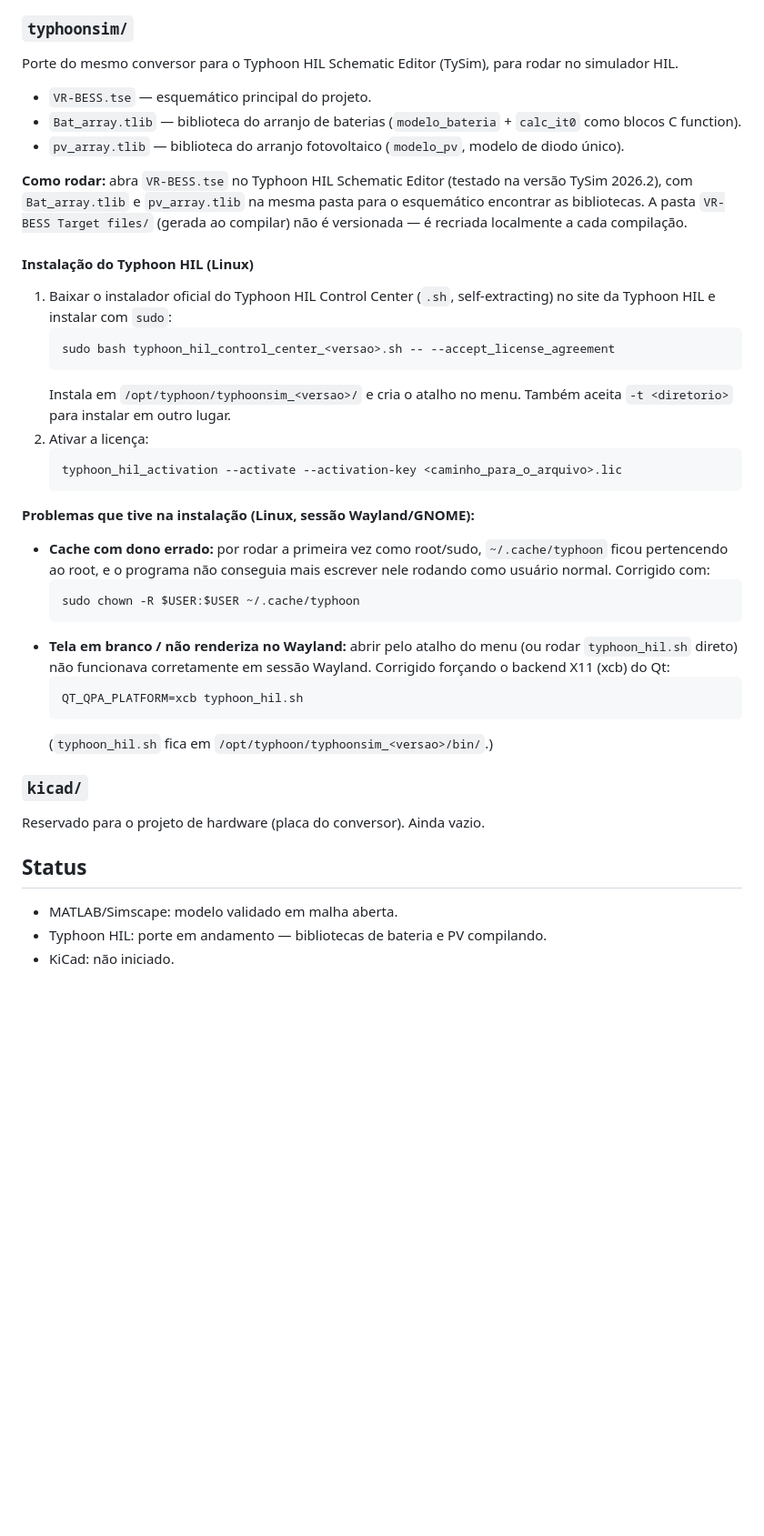
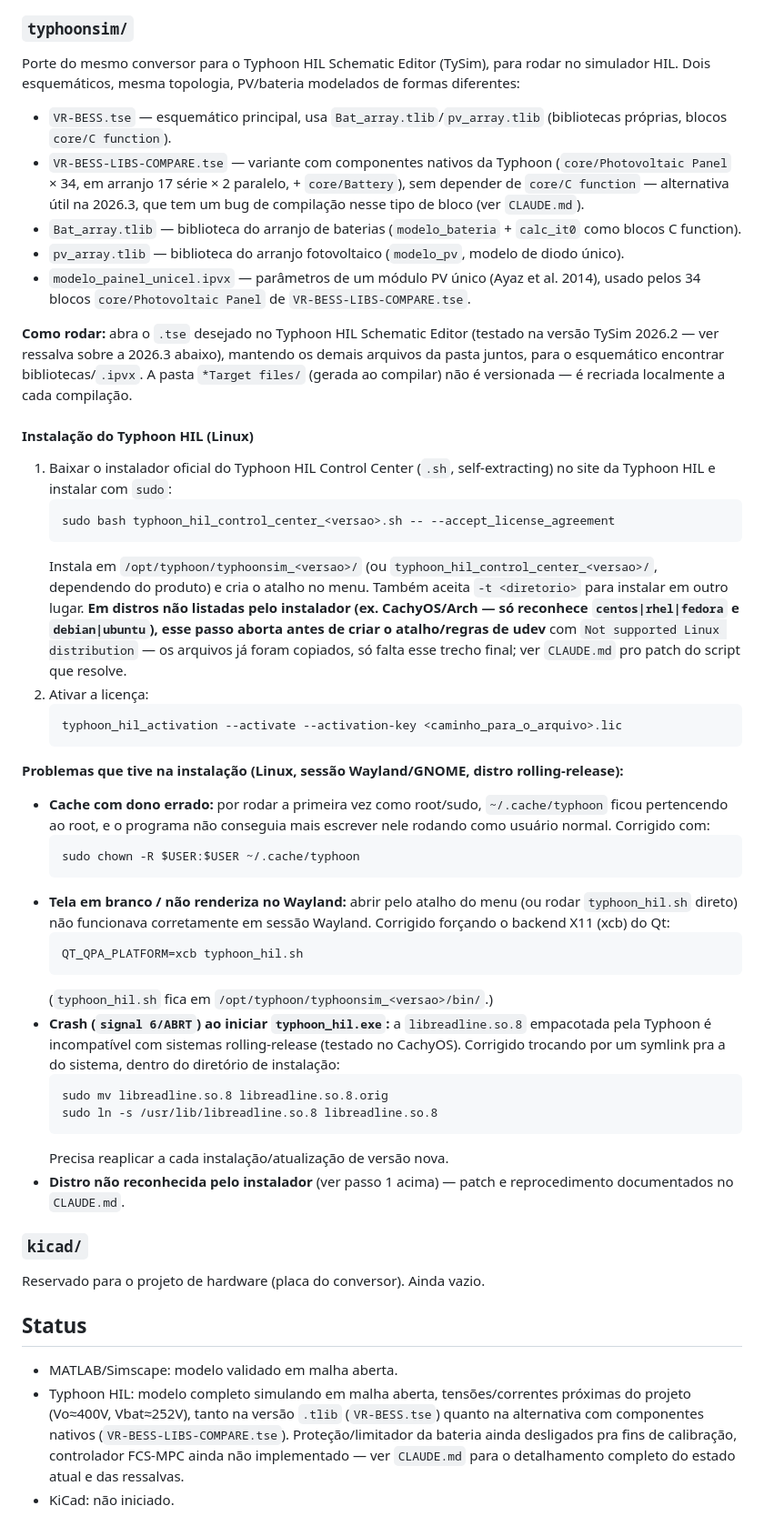
Before and after one commit to JoaoVitorSBarbosa/VR-BESS, a Markdown page: README.md, the part around the change. Shown at 91% size. GitHub-like rendering; blank space fills up the shorter version.

Commit message:
Atualiza README: novo esquemático, instalação Typhoon e status
- Lista VR-BESS-LIBS-COMPARE.tse e modelo_painel_unicel.ipvx na estrutura de
  typhoonsim/.
- Documenta os dois problemas de instalação encontrados nesta sessão: distro nao
  reconhecida pelo instalador (CachyOS) e crash por libreadline.so.8 incompativel.
- Atualiza Status: malha aberta simulando nas duas versoes do esquematico,
  ressalvas remetidas ao CLAUDE.md.

````diff
--- a/README.md
+++ b/README.md
@@ -32,16 +32,24 @@ solver de passo variável não resolve o pulso estreito de PWM (duty ~13,77%) em
 ### `typhoonsim/`
 
 Porte do mesmo conversor para o Typhoon HIL Schematic Editor (TySim), para rodar no simulador HIL.
+Dois esquemáticos, mesma topologia, PV/bateria modelados de formas diferentes:
 
-- `VR-BESS.tse` — esquemático principal do projeto.
+- `VR-BESS.tse` — esquemático principal, usa `Bat_array.tlib`/`pv_array.tlib` (bibliotecas
+  próprias, blocos `core/C function`).
+- `VR-BESS-LIBS-COMPARE.tse` — variante com componentes nativos da Typhoon (`core/Photovoltaic
+  Panel` × 34, em arranjo 17 série × 2 paralelo, + `core/Battery`), sem depender de `core/C
+  function` — alternativa útil na 2026.3, que tem um bug de compilação nesse tipo de bloco (ver
+  `CLAUDE.md`).
 - `Bat_array.tlib` — biblioteca do arranjo de baterias (`modelo_bateria` + `calc_it0` como blocos
   C function).
 - `pv_array.tlib` — biblioteca do arranjo fotovoltaico (`modelo_pv`, modelo de diodo único).
+- `modelo_painel_unicel.ipvx` — parâmetros de um módulo PV único (Ayaz et al. 2014), usado pelos
+  34 blocos `core/Photovoltaic Panel` de `VR-BESS-LIBS-COMPARE.tse`.
 
-**Como rodar:** abra `VR-BESS.tse` no Typhoon HIL Schematic Editor (testado na versão TySim
-2026.2), com `Bat_array.tlib` e `pv_array.tlib` na mesma pasta para o esquemático encontrar as
-bibliotecas. A pasta `VR-BESS Target files/` (gerada ao compilar) não é versionada — é
-recriada localmente a cada compilação.
+**Como rodar:** abra o `.tse` desejado no Typhoon HIL Schematic Editor (testado na versão TySim
+2026.2 — ver ressalva sobre a 2026.3 abaixo), mantendo os demais arquivos da pasta juntos, para o
+esquemático encontrar bibliotecas/`.ipvx`. A pasta `*Target files/` (gerada ao compilar) não é
+versionada — é recriada localmente a cada compilação.
 
 #### Instalação do Typhoon HIL (Linux)
 
@@ -50,14 +58,18 @@ recriada localmente a cada compilação.
    ```
    sudo bash typhoon_hil_control_center_<versao>.sh -- --accept_license_agreement
    ```
-   Instala em `/opt/typhoon/typhoonsim_<versao>/` e cria o atalho no menu. Também aceita
-   `-t <diretorio>` para instalar em outro lugar.
+   Instala em `/opt/typhoon/typhoonsim_<versao>/` (ou `typhoon_hil_control_center_<versao>/`,
+   dependendo do produto) e cria o atalho no menu. Também aceita `-t <diretorio>` para instalar em
+   outro lugar. **Em distros não listadas pelo instalador (ex. CachyOS/Arch — só reconhece
+   `centos|rhel|fedora` e `debian|ubuntu`), esse passo aborta antes de criar o atalho/regras de
+   udev** com `Not supported Linux distribution` — os arquivos já foram copiados, só falta esse
+   trecho final; ver `CLAUDE.md` pro patch do script que resolve.
 2. Ativar a licença:
    ```
    typhoon_hil_activation --activate --activation-key <caminho_para_o_arquivo>.lic
    ```
 
-**Problemas que tive na instalação (Linux, sessão Wayland/GNOME):**
+**Problemas que tive na instalação (Linux, sessão Wayland/GNOME, distro rolling-release):**
 
 - **Cache com dono errado:** por rodar a primeira vez como root/sudo, `~/.cache/typhoon` ficou
   pertencendo ao root, e o programa não conseguia mais escrever nele rodando como usuário normal.
@@ -72,6 +84,16 @@ recriada localmente a cada compilação.
   QT_QPA_PLATFORM=xcb typhoon_hil.sh
   ```
   (`typhoon_hil.sh` fica em `/opt/typhoon/typhoonsim_<versao>/bin/`.)
+- **Crash (`signal 6/ABRT`) ao iniciar `typhoon_hil.exe`:** a `libreadline.so.8` empacotada pela
+  Typhoon é incompatível com sistemas rolling-release (testado no CachyOS). Corrigido trocando por
+  um symlink pra a do sistema, dentro do diretório de instalação:
+  ```
+  sudo mv libreadline.so.8 libreadline.so.8.orig
+  sudo ln -s /usr/lib/libreadline.so.8 libreadline.so.8
+  ```
+  Precisa reaplicar a cada instalação/atualização de versão nova.
+- **Distro não reconhecida pelo instalador** (ver passo 1 acima) — patch e reprocedimento
+  documentados no `CLAUDE.md`.
 
 ### `kicad/`
 
@@ -80,5 +102,9 @@ Reservado para o projeto de hardware (placa do conversor). Ainda vazio.
 ## Status
 
 - MATLAB/Simscape: modelo validado em malha aberta.
-- Typhoon HIL: porte em andamento — bibliotecas de bateria e PV compilando.
+- Typhoon HIL: modelo completo simulando em malha aberta, tensões/correntes próximas do projeto
+  (Vo≈400V, Vbat≈252V), tanto na versão `.tlib` (`VR-BESS.tse`) quanto na alternativa com
+  componentes nativos (`VR-BESS-LIBS-COMPARE.tse`). Proteção/limitador da bateria ainda
+  desligados pra fins de calibração, controlador FCS-MPC ainda não implementado — ver `CLAUDE.md`
+  para o detalhamento completo do estado atual e das ressalvas.
 - KiCad: não iniciado.
````
